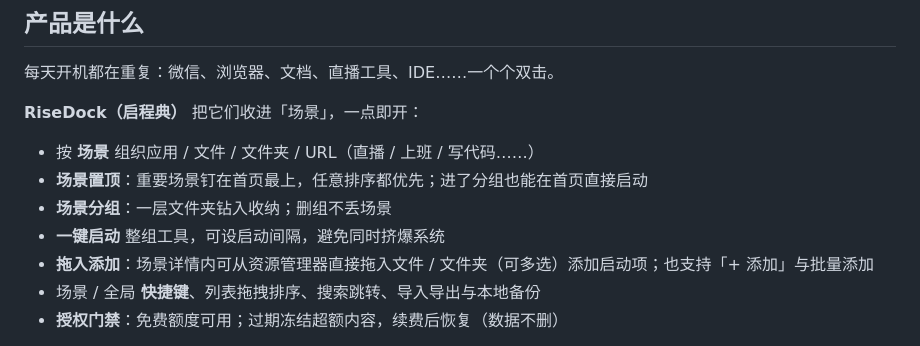
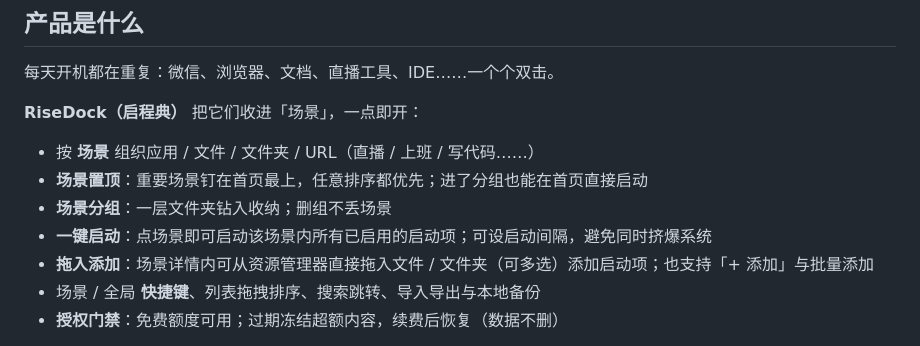
Before and after one commit to YottaMeta/RiseDock, a Markdown page: README.md, the part around the change. Drawn GitHub-style.

Commit message:
docs: sync product README from RiseDock desk

```diff
--- a/README.md
+++ b/README.md
@@ -35,7 +35,7 @@
 - 按 **场景** 组织应用 / 文件 / 文件夹 / URL（直播 / 上班 / 写代码……）
 - **场景置顶**：重要场景钉在首页最上，任意排序都优先；进了分组也能在首页直接启动
 - **场景分组**：一层文件夹钻入收纳；删组不丢场景
-- **一键启动** 整组工具，可设启动间隔，避免同时挤爆系统
+- **一键启动**：点场景即可启动该场景内所有已启用的启动项；可设启动间隔，避免同时挤爆系统
 - **拖入添加**：场景详情内可从资源管理器直接拖入文件 / 文件夹（可多选）添加启动项；也支持「+ 添加」与批量添加
 - 场景 / 全局 **快捷键**、列表拖拽排序、搜索跳转、导入导出与本地备份
 - **授权门禁**：免费额度可用；过期冻结超额内容，续费后恢复（数据不删）
```
